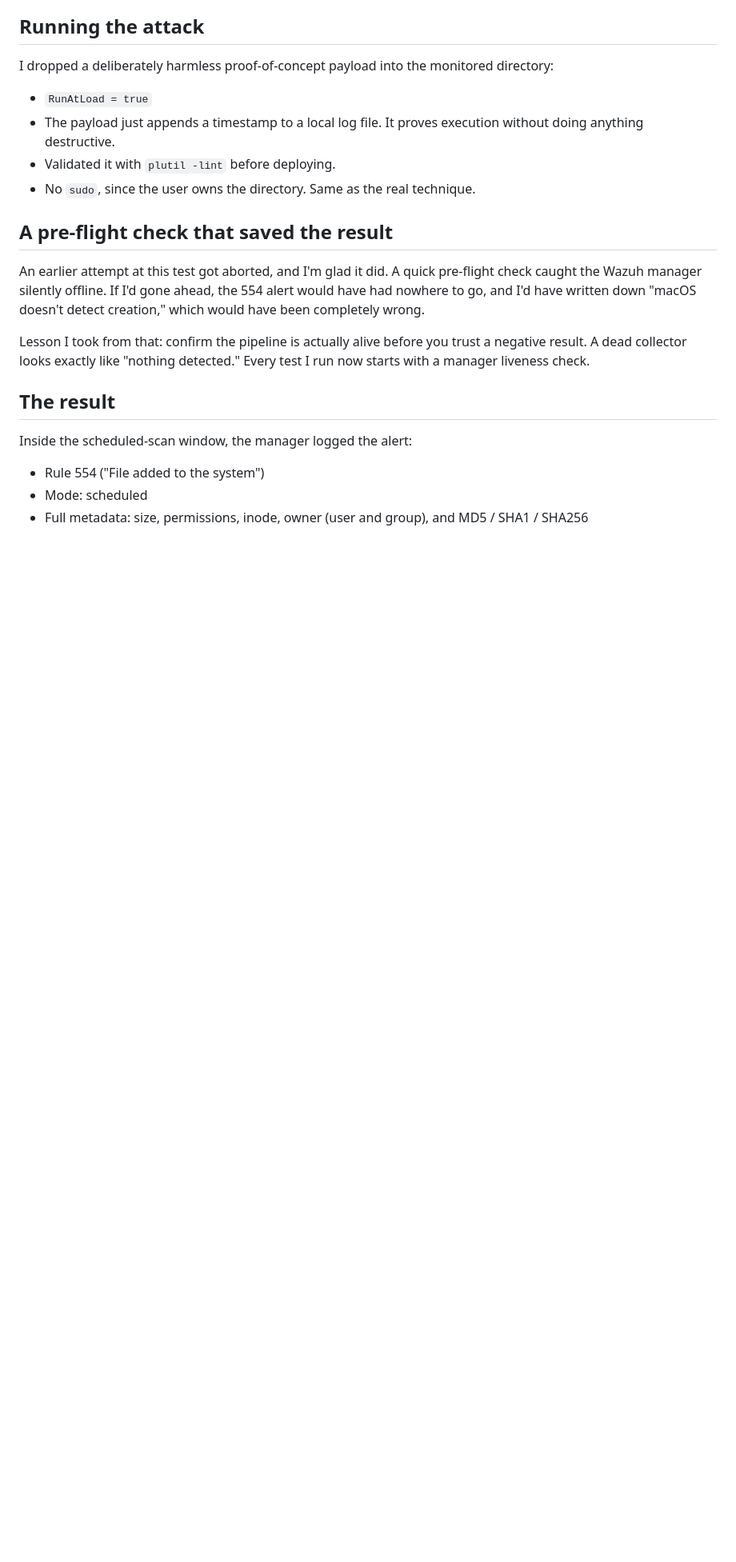
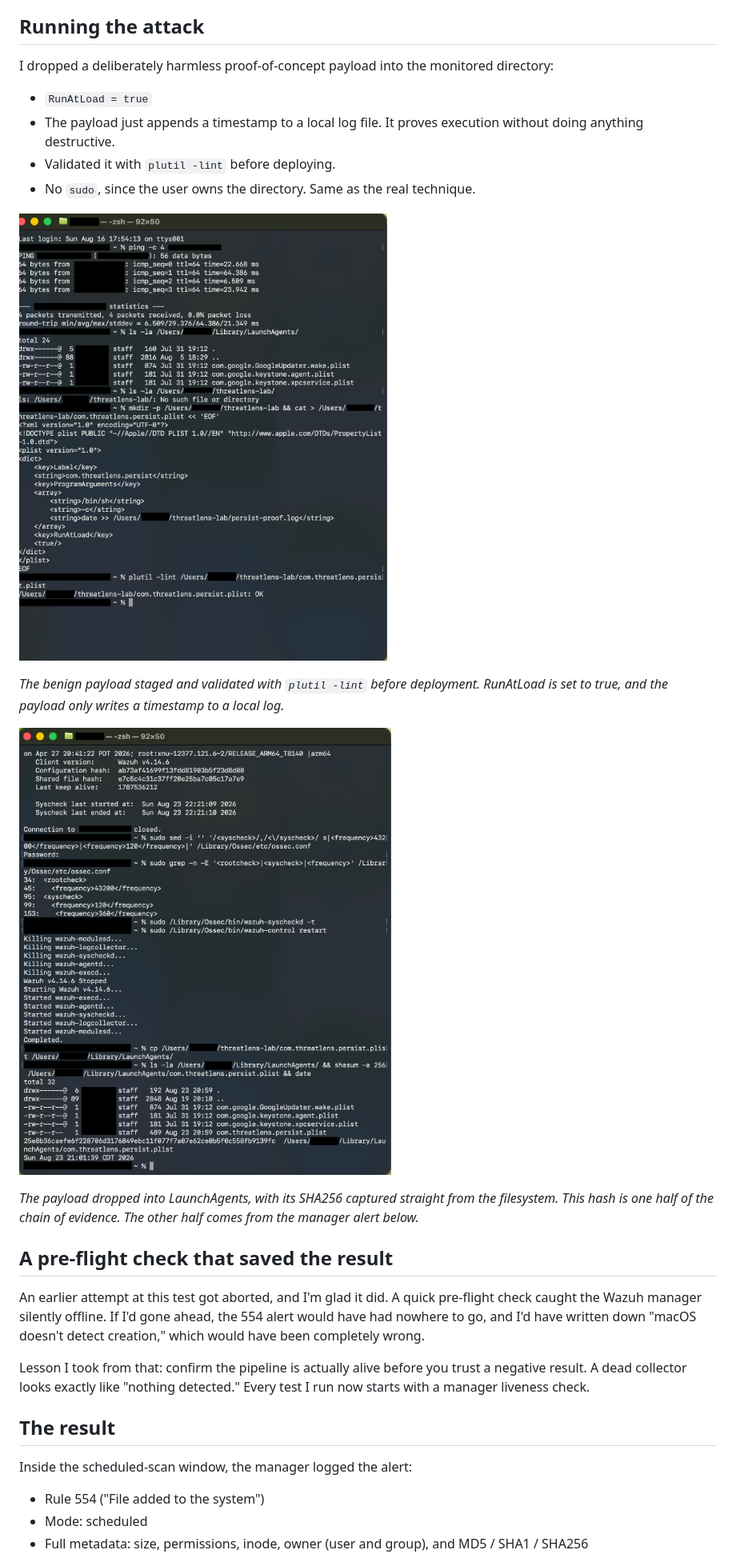
Before and after one commit to HakimSilentVector/wazuh-siem-lab, a Markdown page: phases/phase-05-launchagent-persistence.md, the part around one of its changes. Shown at 80% size. Rendered like a GitHub page; pictures changed too: phases/images/P5-02_payload-plist-staged-and-linted.png (added), phases/images/P5-04_payload-dropped-launchagents-fs-capture.png (added); blank space fills up the shorter version.

```diff
--- a/phases/phase-05-launchagent-persistence.md
+++ b/phases/phase-05-launchagent-persistence.md
@@ -49,6 +57,14 @@ I dropped a deliberately harmless proof-of-concept payload into the monitored di
 - The payload just appends a timestamp to a local log file. It proves execution without doing anything destructive.
 - Validated it with `plutil -lint` before deploying.
 - No `sudo`, since the user owns the directory. Same as the real technique.
+
+![The proof-of-concept payload plist staged and validated with plutil -lint](images/P5-02_payload-plist-staged-and-linted.png)
+
+*The benign payload staged and validated with `plutil -lint` before deployment. RunAtLoad is set to true, and the payload only writes a timestamp to a local log.*
+
+![The payload copied into LaunchAgents with its SHA256 captured from the filesystem](images/P5-04_payload-dropped-launchagents-fs-capture.png)
+
+*The payload dropped into LaunchAgents, with its SHA256 captured straight from the filesystem. This hash is one half of the chain of evidence. The other half comes from the manager alert below.*
 
 ## A pre-flight check that saved the result
 
```
Also changed, not shown: other parts of phases/phase-05-launchagent-persistence.md (+12 -0 lines), phases/images/P5-01_launchagents-baseline-listing.png (added), phases/images/P5-03_agent-ossec-syscheck-preedit.png (added), phases/images/P5-05_rule554-file-added-manager-alert.png (added).
